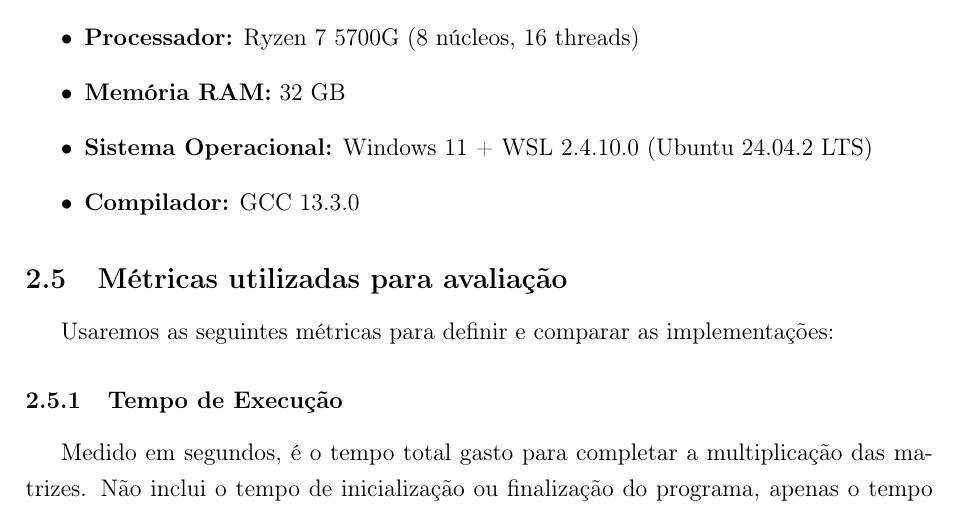
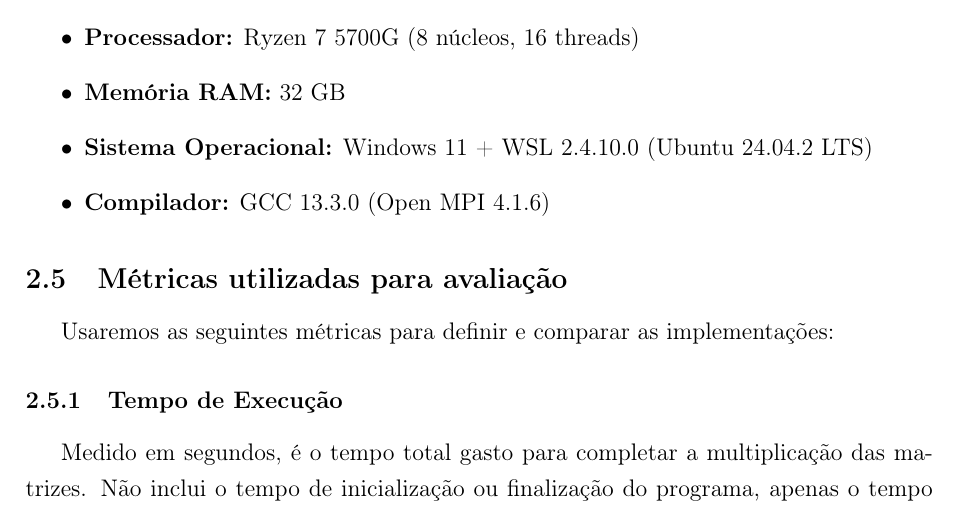
Before and after one commit to italoseara/DEC107, a LaTeX document (Projeto 1/latex/main.tex): part of page 7 of 18, cut so that both start at the same text. Compiled offline with pdfLaTeX.

Commit message:
final commit]

```diff
--- a/Projeto 1/latex/main.tex
+++ b/Projeto 1/latex/main.tex
@@ -177,7 +177,7 @@ tabsize=2 % Tamanho do tab
         \item \textbf{Processador:} Ryzen 7 5700G (8 núcleos, 16 threads)
         \item \textbf{Memória RAM:} 32 GB
         \item \textbf{Sistema Operacional:} Windows 11 + WSL 2.4.10.0 (Ubuntu 24.04.2 LTS)
-        \item \textbf{Compilador:} GCC 13.3.0
+        \item \textbf{Compilador:} GCC 13.3.0 (Open MPI 4.1.6)
     \end{itemize}
 
 	\subsection{Métricas utilizadas para avaliação}
```
Also changed, not shown: 2 other files.
